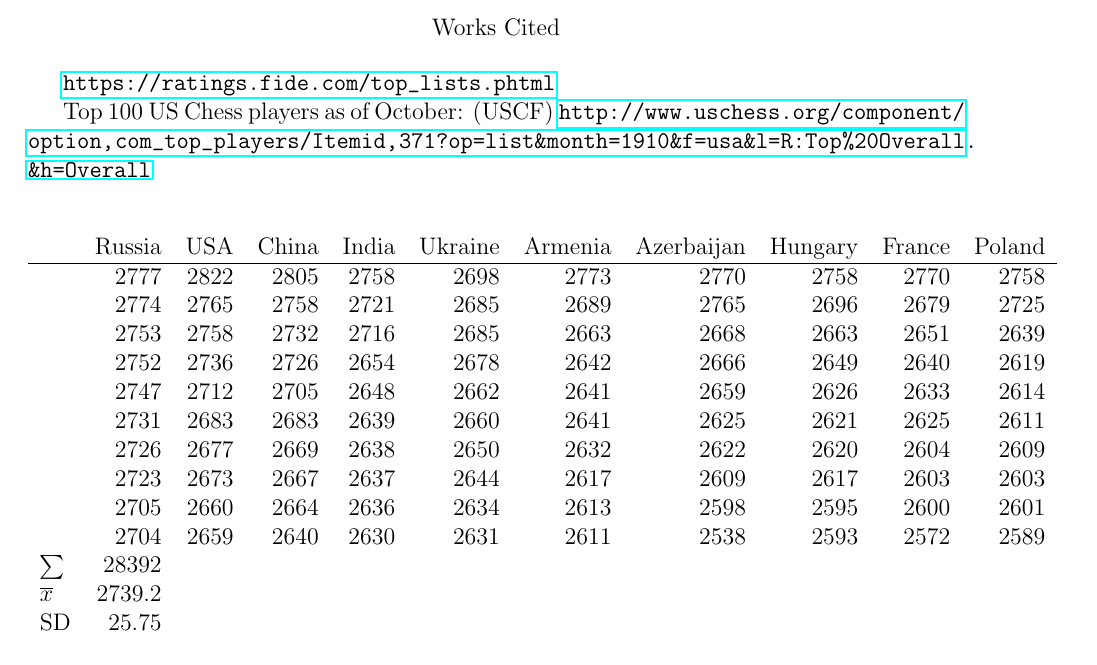
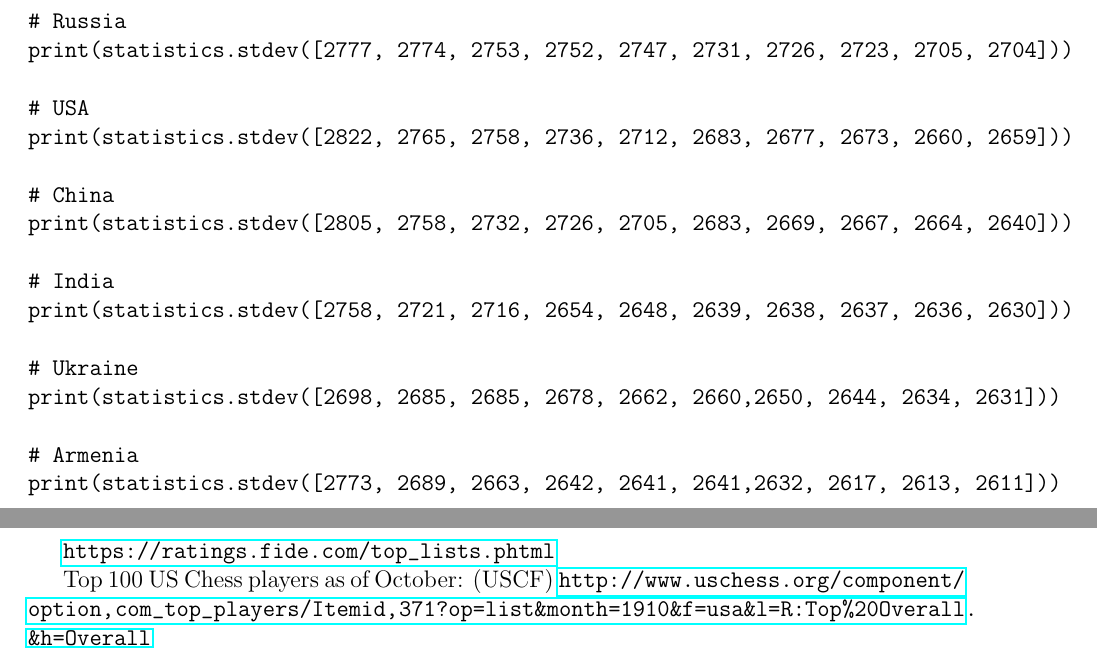
Before and after one commit to tttnguyen729/mathia, a LaTeX document (mathia.tex): part of page 6 of 6 before the commit and two parts of pages 6 and 7 of 7 after it, the two joined at a grey line, cut at the place of the change. Compiled offline with pdfLaTeX.

Commit message:
minor fixes

```diff
--- a/mathia.tex
+++ b/mathia.tex
@@ -186,6 +166,28 @@ It would also be interesting to see which country's rating system is most simila
 Additionally, it would be interesting to see how online ratings compared to FIDE ratings.
 
 \newpage
+\begin{verbatim}
+import statistics
+
+# Russia
+print(statistics.stdev([2777, 2774, 2753, 2752, 2747, 2731, 2726, 2723, 2705, 2704]))
+
+# USA
+print(statistics.stdev([2822, 2765, 2758, 2736, 2712, 2683, 2677, 2673, 2660, 2659]))
+
+# China
+print(statistics.stdev([2805, 2758, 2732, 2726, 2705, 2683, 2669, 2667, 2664, 2640]))
+
+# India
+print(statistics.stdev([2758, 2721, 2716, 2654, 2648, 2639, 2638, 2637, 2636, 2630]))
+
+# Ukraine
+print(statistics.stdev([2698, 2685, 2685, 2678, 2662, 2660,2650, 2644, 2634, 2631]))
+
+# Armenia
+print(statistics.stdev([2773, 2689, 2663, 2642, 2641, 2641,2632, 2617, 2613, 2611]))
+\end{verbatim}
+\newpage
 \begin{center}
 Works Cited
 \end{center}
@@ -198,25 +200,4 @@ Top 100 US Chess players as of October: (USCF)
 \url{http://www.uschess.org/component/option,com_top_players/Itemid,371?op=list&month=1910&f=usa&l=R:Top%20Overall.&h=Overall}
 
 
-
-\begin{center}
-\begin{tabular}{lrrrrrrrrrr}
- & Russia & USA & China & India & Ukraine & Armenia & Azerbaijan & Hungary & France & Poland\\
-\hline
- & 2777 & 2822 & 2805 & 2758 & 2698 & 2773 & 2770 & 2758 & 2770 & 2758\\
- & 2774 & 2765 & 2758 & 2721 & 2685 & 2689 & 2765 & 2696 & 2679 & 2725\\
- & 2753 & 2758 & 2732 & 2716 & 2685 & 2663 & 2668 & 2663 & 2651 & 2639\\
- & 2752 & 2736 & 2726 & 2654 & 2678 & 2642 & 2666 & 2649 & 2640 & 2619\\
- & 2747 & 2712 & 2705 & 2648 & 2662 & 2641 & 2659 & 2626 & 2633 & 2614\\
- & 2731 & 2683 & 2683 & 2639 & 2660 & 2641 & 2625 & 2621 & 2625 & 2611\\
- & 2726 & 2677 & 2669 & 2638 & 2650 & 2632 & 2622 & 2620 & 2604 & 2609\\
- & 2723 & 2673 & 2667 & 2637 & 2644 & 2617 & 2609 & 2617 & 2603 & 2603\\
- & 2705 & 2660 & 2664 & 2636 & 2634 & 2613 & 2598 & 2595 & 2600 & 2601\\
- & 2704 & 2659 & 2640 & 2630 & 2631 & 2611 & 2538 & 2593 & 2572 & 2589\\
-\(\sum\) & 28392 &  &  &  &  &  &  &  &  & \\
-    \(\overline{x}\) & 2739.2 &  &  &  &  &  &  &  &  & \\
-SD & 25.75 &  &  &  &  &  &  &  &  & \\
-\end{tabular}
-\end{center}
-
 \end{document}
```
Also changed, not shown: mathia.pdf, mathia.tex (30 more changed lines), 5 other files.
